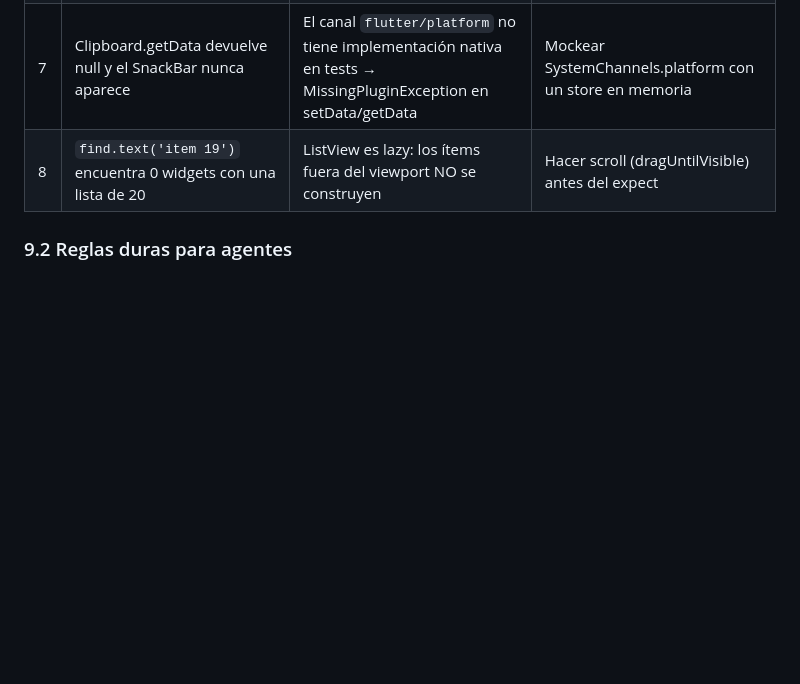
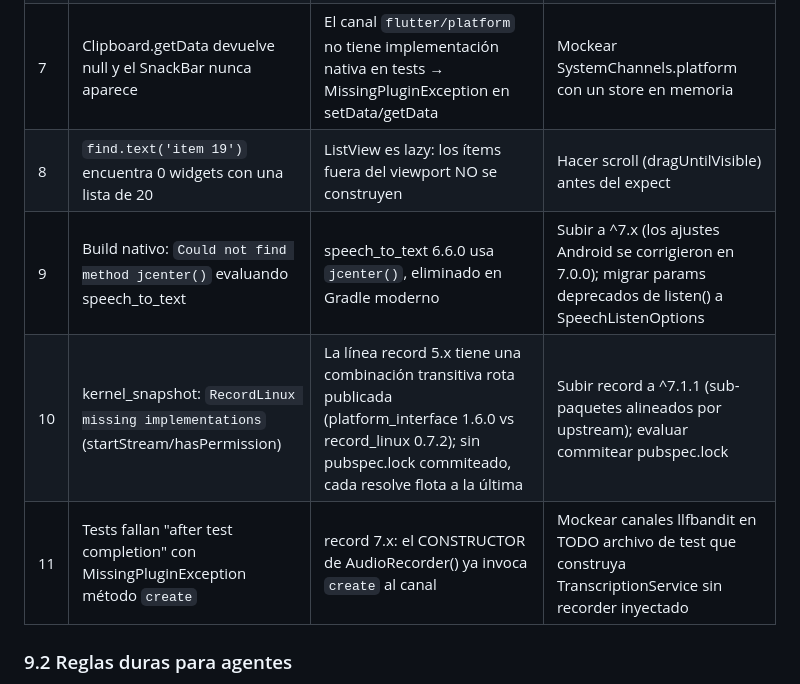
Before and after one commit to royleguiza/voice-bubble, a Markdown page: AGENTS.md, the part around the change. Drawn GitHub-style; blank space fills up the shorter version.

Commit message:
Docs: lecciones 9-11 del debug de CI (speech_to_text jcenter, ecosistema record, constructor AudioRecorder)

```diff
--- a/AGENTS.md
+++ b/AGENTS.md
@@ -138,6 +138,9 @@ FOREGROUND_SERVICE_MICROPHONE, POST_NOTIFICATIONS
 | 6 | 6 tests de grabación fallan: el botón nunca pasa de mic a stop | Los mocks usaban canales inventados (`com.llcgram.*`); el plugin record 5.x usa `com.llfbandit.record` y `/messages` | Verificar el nombre EXACTO del canal contra el código fuente del plugin antes de mockear |
 | 7 | Clipboard.getData devuelve null y el SnackBar nunca aparece | El canal `flutter/platform` no tiene implementación nativa en tests → MissingPluginException en setData/getData | Mockear SystemChannels.platform con un store en memoria |
 | 8 | `find.text('item 19')` encuentra 0 widgets con una lista de 20 | ListView es lazy: los ítems fuera del viewport NO se construyen | Hacer scroll (dragUntilVisible) antes del expect |
+| 9 | Build nativo: `Could not find method jcenter()` evaluando speech_to_text | speech_to_text 6.6.0 usa `jcenter()`, eliminado en Gradle moderno | Subir a ^7.x (los ajustes Android se corrigieron en 7.0.0); migrar params deprecados de listen() a SpeechListenOptions |
+| 10 | kernel_snapshot: `RecordLinux missing implementations` (startStream/hasPermission) | La línea record 5.x tiene una combinación transitiva rota publicada (platform_interface 1.6.0 vs record_linux 0.7.2); sin pubspec.lock commiteado, cada resolve flota a la última | Subir record a ^7.1.1 (sub-paquetes alineados por upstream); evaluar commitear pubspec.lock |
+| 11 | Tests fallan "after test completion" con MissingPluginException método `create` | record 7.x: el CONSTRUCTOR de AudioRecorder() ya invoca `create` al canal | Mockear canales llfbandit en TODO archivo de test que construya TranscriptionService sin recorder inyectado |
 
 ### 9.2 Reglas duras para agentes
 
```
